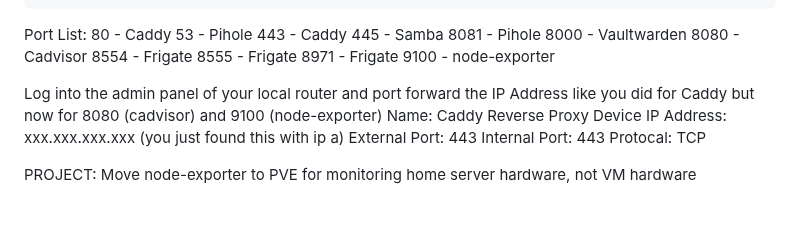
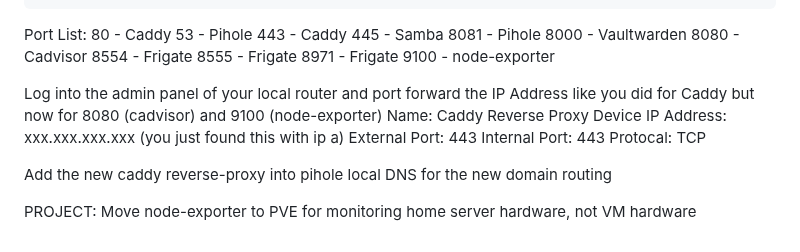
Before and after one commit to NolanDonahue/HomeServer, a Markdown page: instructions-VM2.md, the part around the change. Drawn GitHub-style; blank space fills up the shorter version.

```diff
--- a/instructions-VM2.md
+++ b/instructions-VM2.md
@@ -150,4 +150,6 @@ Log into the admin panel of your local router and port forward the IP Address li
   Internal Port: 443
   Protocal: TCP
 
+Add the new caddy reverse-proxy into pihole local DNS for the new domain routing
+
 PROJECT: Move node-exporter to PVE for monitoring home server hardware, not VM hardware
```
